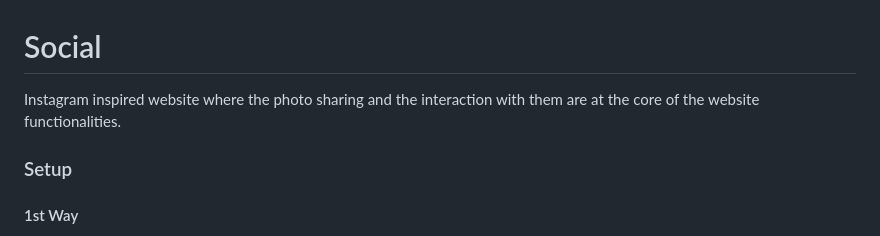
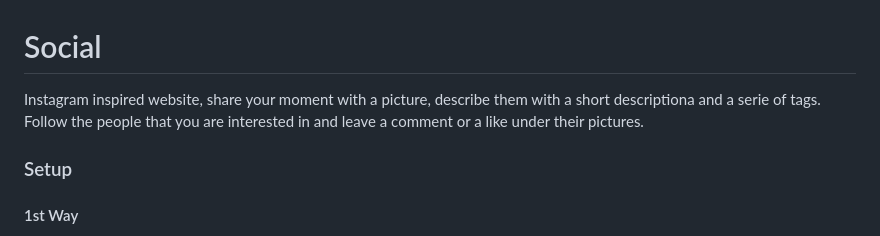
Before and after one commit to FilippoCiarlo/Djagram, a Markdown page: README.md, the part around the change printed below. Drawn GitHub-style.

```diff
--- a/README.md
+++ b/README.md
@@ -1,5 +1,5 @@
 # Social
-Instagram inspired website where the photo sharing and the interaction with them are at the core of the website functionalities.
+Instagram inspired website, share your moment with a picture, describe them with a short descriptiona and a serie of tags. Follow the people that you are interested in and leave a comment or a like under their pictures.
 
 ### Setup
 #### 1st Way
```
Also changed, not shown: other parts of README.md (+5 -3 lines).
